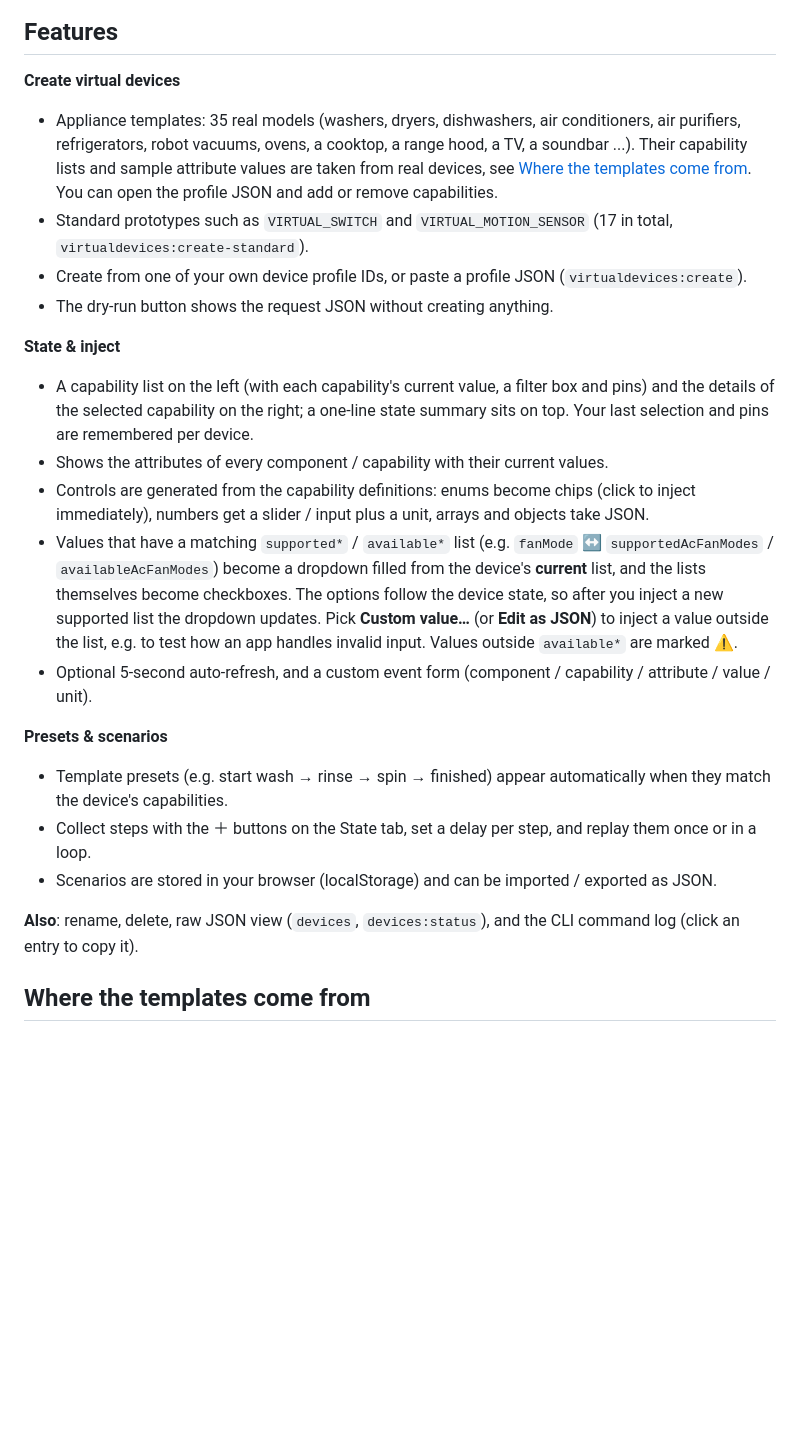
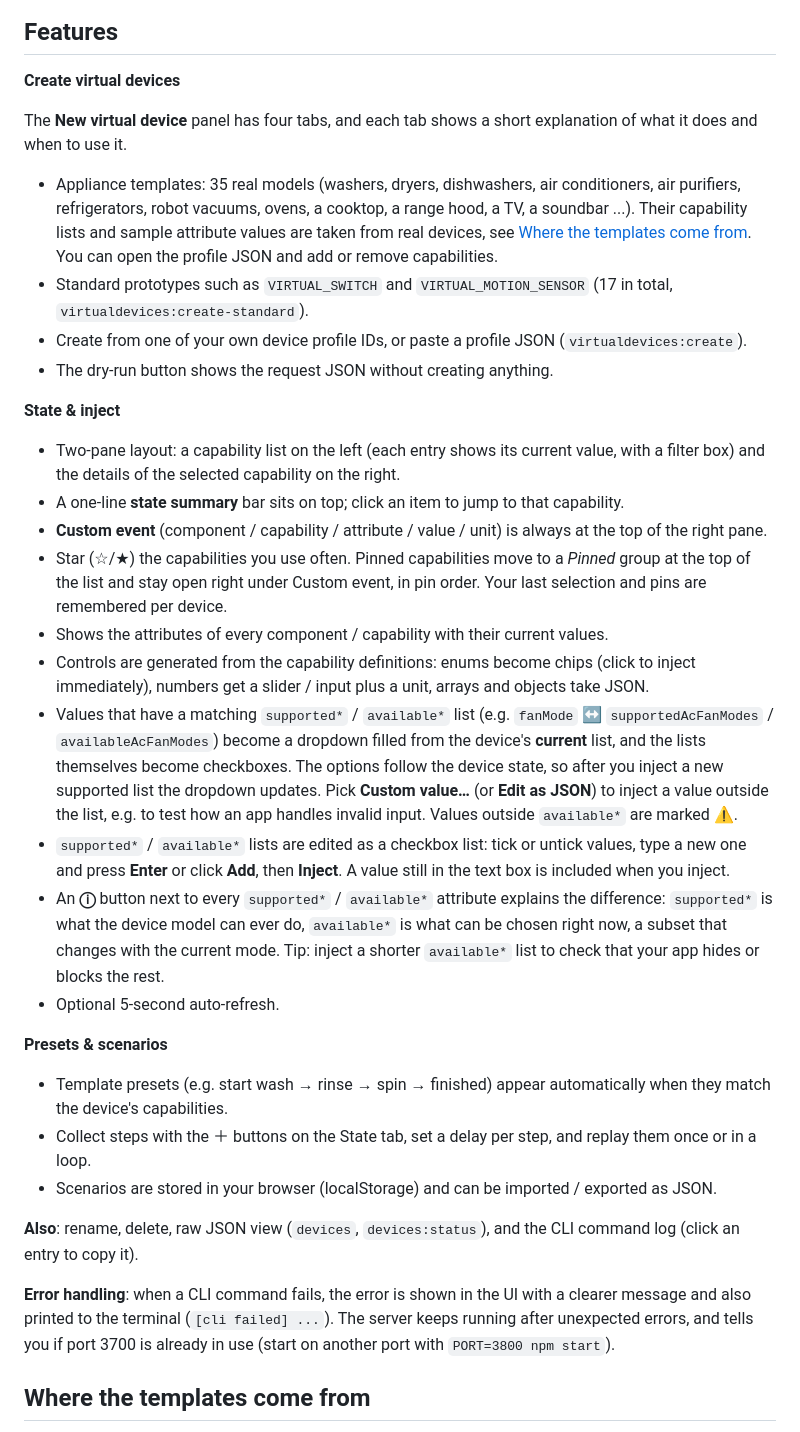
Before and after one commit to Twohyunpa/SmartThings_Virtual, a Markdown page: README.md, the part around one of its changes. Drawn GitHub-style; blank space fills up the shorter version.

```diff
--- a/README.md
+++ b/README.md
@@ -74,17 +75,25 @@ npm test
 ## Features
 
 **Create virtual devices**
+
+The **New virtual device** panel has four tabs, and each tab shows a short explanation of what it does and when to use it.
+
 - Appliance templates: 35 real models (washers, dryers, dishwashers, air conditioners, air purifiers, refrigerators, robot vacuums, ovens, a cooktop, a range hood, a TV, a soundbar ...). Their capability lists and sample attribute values are taken from real devices, see [Where the templates come from](#where-the-templates-come-from). You can open the profile JSON and add or remove capabilities.
 - Standard prototypes such as `VIRTUAL_SWITCH` and `VIRTUAL_MOTION_SENSOR` (17 in total, `virtualdevices:create-standard`).
 - Create from one of your own device profile IDs, or paste a profile JSON (`virtualdevices:create`).
 - The dry-run button shows the request JSON without creating anything.
 
 **State & inject**
-- A capability list on the left (with each capability's current value, a filter box and pins) and the details of the selected capability on the right; a one-line state summary sits on top. Your last selection and pins are remembered per device.
+- Two-pane layout: a capability list on the left (each entry shows its current value, with a filter box) and the details of the selected capability on the right.
+- A one-line **state summary** bar sits on top; click an item to jump to that capability.
+- **Custom event** (component / capability / attribute / value / unit) is always at the top of the right pane.
+- Star (☆/★) the capabilities you use often. Pinned capabilities move to a *Pinned* group at the top of the list and stay open right under Custom event, in pin order. Your last selection and pins are remembered per device.
 - Shows the attributes of every component / capability with their current values.
 - Controls are generated from the capability definitions: enums become chips (click to inject immediately), numbers get a slider / input plus a unit, arrays and objects take JSON.
 - Values that have a matching `supported*` / `available*` list (e.g. `fanMode` ↔ `supportedAcFanModes` / `availableAcFanModes`) become a dropdown filled from the device's **current** list, and the lists themselves become checkboxes. The options follow the device state, so after you inject a new supported list the dropdown updates. Pick **Custom value…** (or **Edit as JSON**) to inject a value outside the list, e.g. to test how an app handles invalid input. Values outside `available*` are marked ⚠.
-- Optional 5-second auto-refresh, and a custom event form (component / capability / attribute / value / unit).
+- `supported*` / `available*` lists are edited as a checkbox list: tick or untick values, type a new one and press **Enter** or click **Add**, then **Inject**. A value still in the text box is included when you inject.
+- An **ⓘ** button next to every `supported*` / `available*` attribute explains the difference: `supported*` is what the device model can ever do, `available*` is what can be chosen right now, a subset that changes with the current mode. Tip: inject a shorter `available*` list to check that your app hides or blocks the rest.
+- Optional 5-second auto-refresh.
 
 **Presets & scenarios**
 - Template presets (e.g. start wash → rinse → spin → finished) appear automatically when they match the device's capabilities.
@@ -92,6 +101,8 @@ npm test
 - Scenarios are stored in your browser (localStorage) and can be imported / exported as JSON.
 
 **Also**: rename, delete, raw JSON view (`devices`, `devices:status`), and the CLI command log (click an entry to copy it).
+
+**Error handling**: when a CLI command fails, the error is shown in the UI with a clearer message and also printed to the terminal (`[cli failed] ...`). The server keeps running after unexpected errors, and tells you if port 3700 is already in use (start on another port with `PORT=3800 npm start`).
 
 ## Where the templates come from
 
```
Also changed, not shown: other parts of README.md (+2 -1 lines), README.ko.md (+12 -3 lines), docs/screenshot.png.
